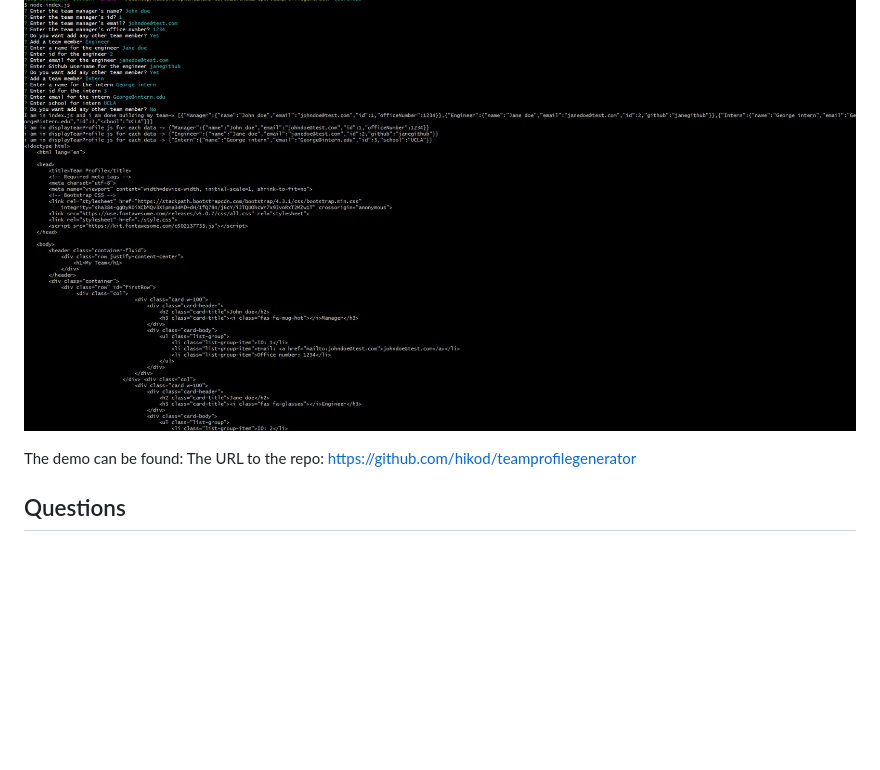
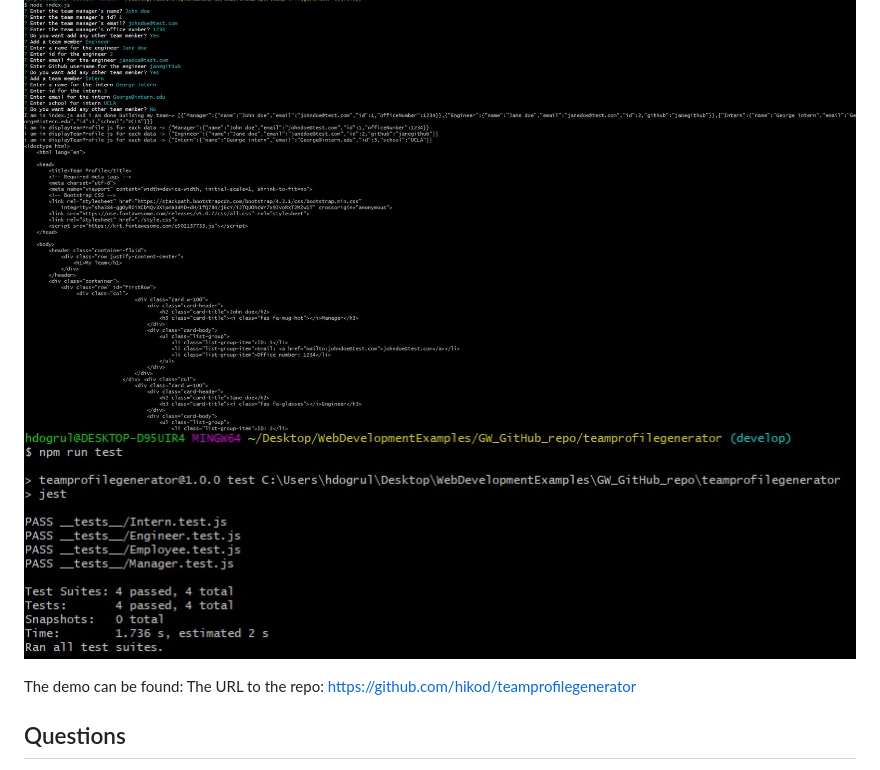
Before and after one commit to hikod/teamprofilegenerator, a Markdown page: README.md, the part around the change. Drawn GitHub-style; pictures changed too: utils/assets/img/tests.jpg (added); blank space fills up the shorter version.

Commit message:
test results image in the read me file

```diff
--- a/README.md
+++ b/README.md
@@ -30,6 +30,7 @@
   ## Screenshots & Additional Info
 
   ![image](./utils/assets/img/cli.jpg)
+  ![image](./utils/assets/img/tests.jpg)
 
   The demo can be found:
   The URL to the repo: https://github.com/hikod/teamprofilegenerator
```
Also changed, not shown: 1 other file.
